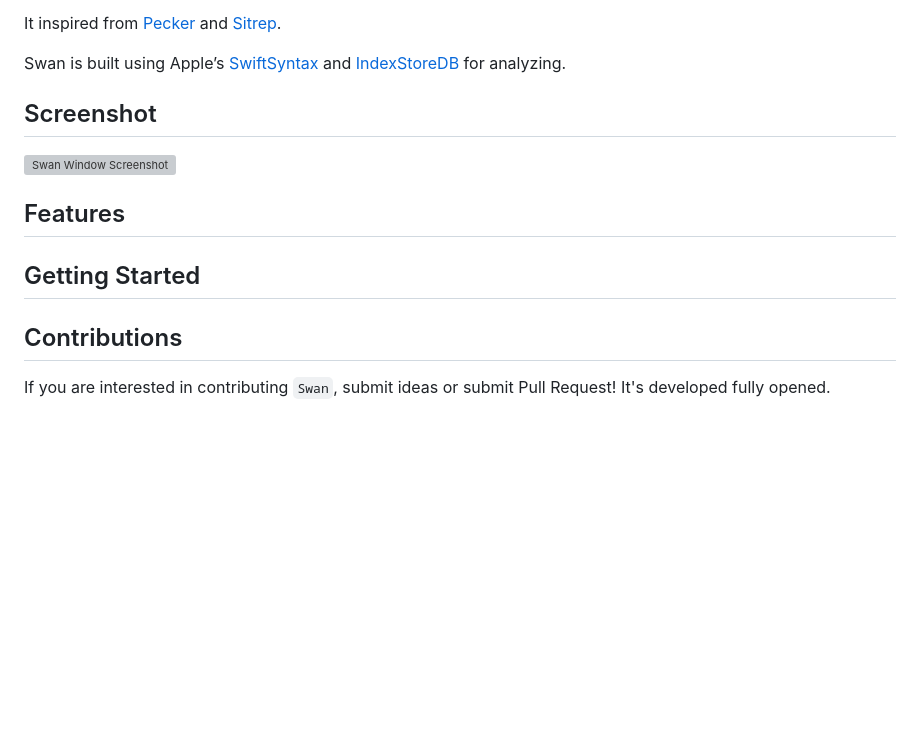
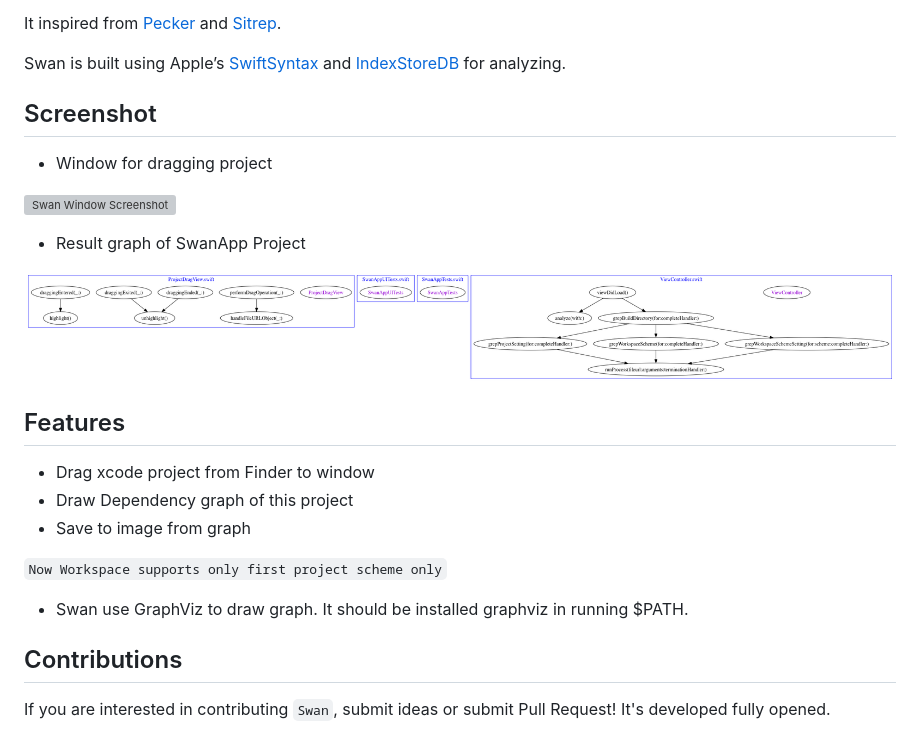
Before and after one commit to godrm/Swan, a Markdown page: README.md, the part around the change. Drawn GitHub-style; pictures changed too: Screenshots/swan-graph-byfile.png (added); blank space fills up the shorter version; grey boxes are pictures that could not be loaded.

Commit message:
Update readme for description of graph

```diff
--- a/README.md
+++ b/README.md
@@ -16,15 +16,24 @@ Swan is built using Apple’s [SwiftSyntax](https://github.com/apple/swift-synta
 
 Screenshot
 -------------
+- Window for dragging project
+
 ![Swan Window Screenshot](https://github.com/godrm/Swan/blob/main/Screenshots/Swan-Window.png)
 
+- Result graph of SwanApp Project
+
+![Swan Window Screenshot](https://github.com/godrm/Swan/blob/main/Screenshots/swan-graph-byfile.png)
 
 Features
 ----------
 
+- Drag xcode project from Finder to window
+- Draw Dependency graph of this project
+- Save to image from graph
 
-Getting Started
-------------------
+`Now Workspace supports only first project scheme only`
+
+- Swan use GraphViz to draw graph. It should be installed graphviz in running $PATH.
 
 
 Contributions
```
Also changed, not shown: 1 other file.
